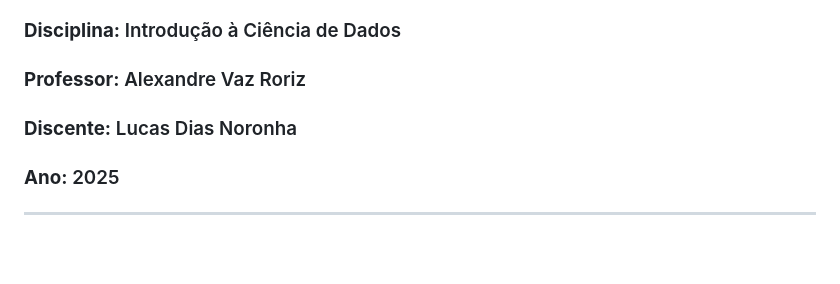
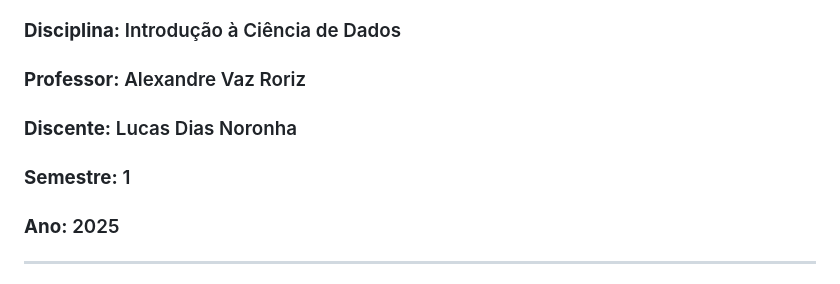
Before and after one commit to LUCASDNORONHA/exploracao-dados-indigenas-2010-2022, a Markdown page: README.md, the part around the change. Rendered like a GitHub page; blank space fills up the shorter version.

Commit message:
Add semester information to README

```diff
--- a/README.md
+++ b/README.md
@@ -10,7 +10,9 @@
 ### **Disciplina:** Introdução à Ciência de Dados
 ### **Professor:** Alexandre Vaz Roriz
 ### **Discente:** Lucas Dias Noronha
+### **Semestre:** 1
 ### **Ano:** 2025
+
 
 ---
 
```
